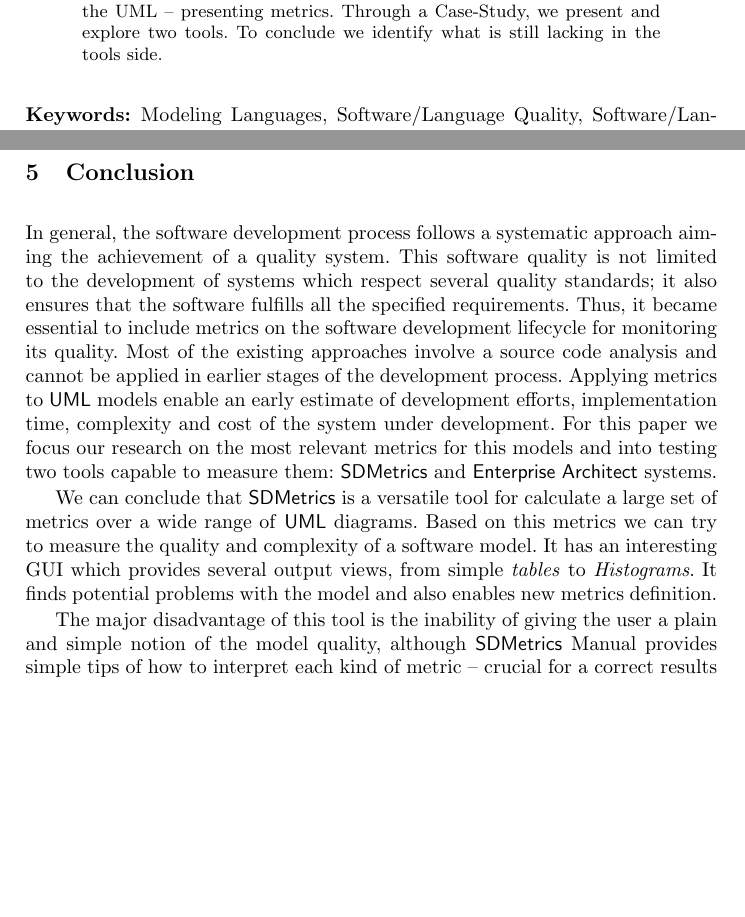
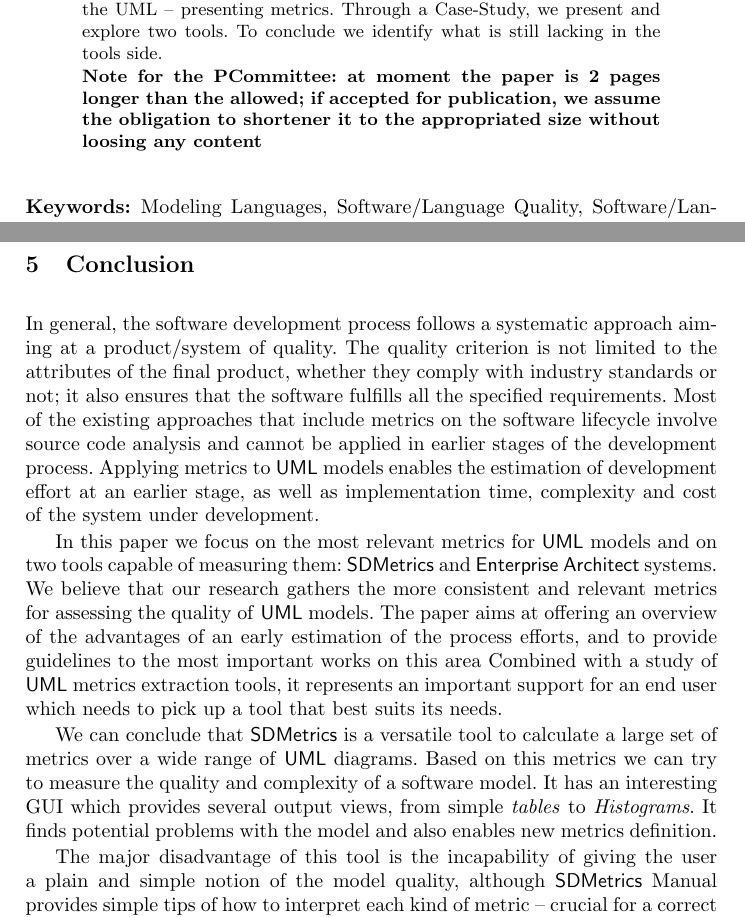
Before and after one commit to ulisses/amlmt-paper, a LaTeX thesis (modLangCorta11.tex, which reads abstract.tex, sections/conc.tex): two parts of pages 1 and 12 of 13 before the commit and two parts of pages 1 and 12 of 14 after it, joined at a grey line, cut so that both start at the same text, the shorter picture padded with empty space. Compiled offline with pdfLaTeX.

Commit message:
HABEMUS PAPER!!!

```diff
--- a/abstract.tex
+++ b/abstract.tex
@@ -12,5 +12,9 @@ After the general discussion of this topic, we focus the attention on the most p
 Through a Case-Study, we present and explore two tools.
 To conclude we identify what is still lacking in the tools side.
 
+\textbf{Note for the PCommittee: at moment the paper is 2 pages longer than
+the allowed; if accepted for publication,  we assume the obligation to
+shortener it to the appropriated size without loosing any content}
+
 %In the paper we discuss the quality of modeling languages, introducing and motivating the topic, presenting metrics, and comparing tools.
 \end{abstract}
--- a/sections/conc.tex
+++ b/sections/conc.tex
@@ -1,19 +1,22 @@
 \section{Conclusion} \label{conc}
 
-In general, the software development process follows a systematic approach aiming the achievement of a quality system.
-This software quality is not limited to the development of systems which respect several quality standards; it also ensures that the software fulfills all the specified requirements.
-Thus, it became essential to include metrics on the software development lifecycle for monitoring its quality.
-Most of the existing approaches involve a source code analysis and cannot be applied in earlier stages of the development process.
-Applying metrics to \uml\ models enable an early estimate of development efforts, implementation time, complexity and cost of the system under development.
-For this paper we focus our research on the most relevant metrics for this models and into testing two tools capable to measure them: \sdmetrics\ and  \entArch\ systems.
+In general, the software development process follows a systematic approach aiming at a product/system of quality.
+The quality criterion is not limited to the attributes of the final product, whether they comply with industry standards or not; it also ensures that the software fulfills all the specified requirements.
+Most of the existing approaches that include metrics on the software lifecycle involve source code analysis and cannot be applied in earlier stages of the development process.
+Applying metrics to \uml\ models enables the estimation of development effort at an earlier stage, as well as implementation time, complexity and cost of the system under development.
+
+In this paper we focus on the most relevant metrics for \uml\ models and on two tools capable of measuring them: \sdmetrics\ and  \entArch\ systems.
+We believe that our research gathers the more consistent and relevant metrics for assessing the quality of \uml\ models.
+The paper aims at offering an overview of the advantages of an early estimation of the process efforts, and to provide guidelines to the most important works on this area
+Combined with a study of \uml\ metrics extraction tools, it represents an important support for an end user which needs to pick up a tool that best suits its needs.
 
 %A qualidade na ̃o passa apenas pela obtenc ̧a ̃o de software que respeita as diversas normas e padro ̃es de qualidade, mas tambe ́m pela garantia de que este cumpre todos os requisitos especificados. As medic ̧o ̃es quantitativas associadas a esta problema ́tica revelam-se essenciais em qualquer cieˆncia, o que na ̃o e ́ excepc ̧a ̃o na Engenharia de Software: existe um esforc ̧o cont ́ınuo para encontrar novas propostas, adequadas ao desenvolvimento de software. Com este artigo pretendemos assim mostrar como tirar partido das Linguagens de Modelac ̧a ̃o existentes, e aplicar estas medic ̧o ̃es qualitativas numa fase mais inicial do projecto (aquando a sua modelac ̧a ̃o), de forma a na ̃o centrar a ana ́lise apenas no co ́digo fonte. Apresentamos assim as principais me ́tricas existentes dentro da a ́rea da medic ̧a ̃o de modelos de UML e algumas das principais ferramentas para especificac ̧a ̃o de me ́tricas sobre UML, que combinado com a aplicac ̧a ̃o de me ́tricas tambe ́m ao co ́digo fonte se revela um aliado fundamental para uma melhor gesta ̃o do software produzido.
 
 %SDMetrics
-We can conclude that \sdmetrics\ is a versatile tool for calculate a large set of metrics over a wide range of \uml\ diagrams. Based on this metrics we can try to measure the quality and complexity of a software model.
+We can conclude that \sdmetrics\ is a versatile tool to calculate a large set of metrics over a wide range of \uml\ diagrams. Based on this metrics we can try to measure the quality and complexity of a software model.
 It has an interesting GUI which provides several output views, from simple \emph{tables} to \emph{Histograms}. It finds potential problems with the model and also enables new metrics definition.
 
-The major disadvantage of this tool is the inability of giving the user a plain and simple notion of the model quality, although \sdmetrics\ Manual provides simple tips of how to interpret each kind of metric -- crucial for a correct results reading.
+The major disadvantage of this tool is the incapability of giving the user a plain and simple notion of the model quality, although \sdmetrics\ Manual provides simple tips of how to interpret each kind of metric -- crucial for a correct results reading.
 At a glance, \sdmetrics\ results are guidelines for finding the good and the bad points of  \uml\ models, not a full specification of the models quality.
 %Although good documentation is provided,  which provide guidelines to the result interpretation.
 
```
Also changed, not shown: sections/massess.tex (+1 -1 lines), sections/otherm.tex (+1 -1 lines), sections/sdmetrics.tex (+1 -1 lines), sections/sparkx.tex (+2 -2 lines), modLangCorta11.pdf, sections/conc.tex (12 more changed lines).
